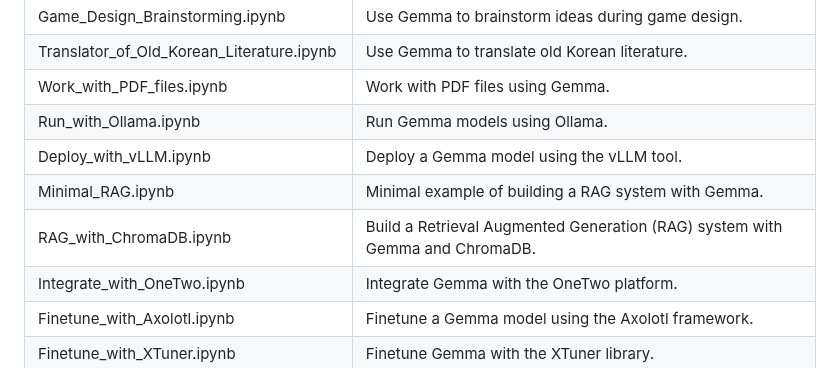
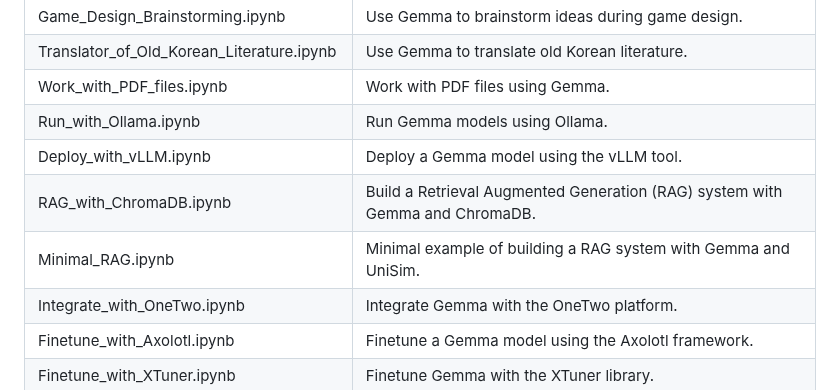
Before and after one commit to google-gemini/gemma-cookbook, a Markdown page: README.md, the part around the change. Drawn GitHub-style.

```diff
--- a/README.md
+++ b/README.md
@@ -21,8 +21,8 @@ You can find the Gemma models on GitHub, Hugging Face models, Kaggle, Google Clo
 | Work_with_PDF_files.ipynb                 | Work with PDF files using Gemma.                                             |
 | Run_with_Ollama.ipynb                     | Run Gemma models using Ollama.                                               |
 | Deploy_with_vLLM.ipynb                    | Deploy a Gemma model using the vLLM tool.                                    |
-| Minimal_RAG.ipynb                         | Minimal example of building a RAG system with Gemma.                         |
 | RAG_with_ChromaDB.ipynb                   | Build a Retrieval Augmented Generation (RAG) system with Gemma and ChromaDB. |
+| Minimal_RAG.ipynb                         | Minimal example of building a RAG system with Gemma and UniSim.              |
 | Integrate_with_OneTwo.ipynb               | Integrate Gemma with the OneTwo platform.                                    |
 | Finetune_with_Axolotl.ipynb               | Finetune a Gemma model using the Axolotl framework.                          |
 | Finetune_with_XTuner.ipynb                | Finetune Gemma with the XTuner library.                                      |
```
